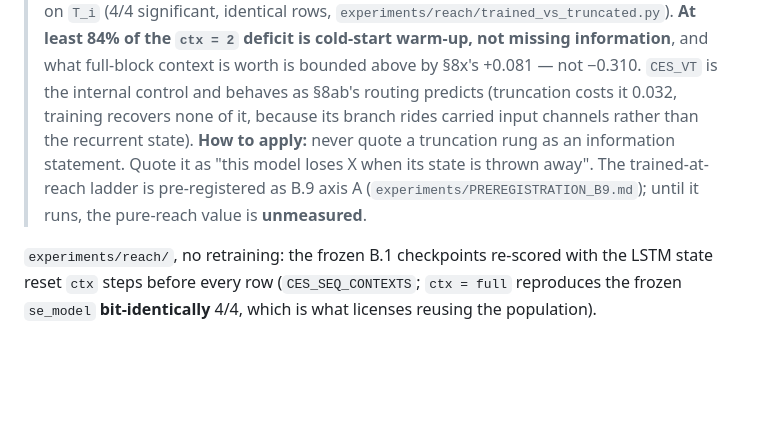
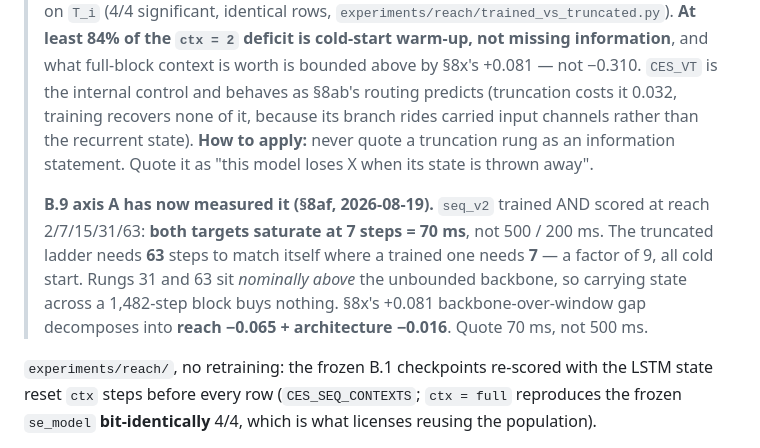
Before and after one commit to iseungsang01/ml-intern-revision, a Markdown page: PROJECT_KNOWLEDGE.md, the part around the change. GitHub-like rendering; blank space fills up the shorter version.

Commit message:
Quote 70 ms, not 500 ms, for the reach the model needs

```diff
--- a/PROJECT_KNOWLEDGE.md
+++ b/PROJECT_KNOWLEDGE.md
@@ -721,9 +721,14 @@ significant deficits** (below PCHIP entirely on s42), while **`V_rot` is indiffe
 > and behaves as §8ab's routing predicts (truncation costs it 0.032, training recovers none of it,
 > because its branch rides carried input channels rather than the recurrent state).
 > **How to apply:** never quote a truncation rung as an information statement. Quote it as "this
-> model loses X when its state is thrown away". The trained-at-reach ladder is pre-registered as
-> B.9 axis A (`experiments/PREREGISTRATION_B9.md`); until it runs, the pure-reach value is
-> **unmeasured**.
+> model loses X when its state is thrown away".
+>
+> **B.9 axis A has now measured it (§8af, 2026-08-19).** `seq_v2` trained AND scored at reach
+> 2/7/15/31/63: **both targets saturate at 7 steps = 70 ms**, not 500 / 200 ms. The truncated
+> ladder needs **63** steps to match itself where a trained one needs **7** — a factor of 9, all
+> cold start. Rungs 31 and 63 sit *nominally above* the unbounded backbone, so carrying state
+> across a 1,482-step block buys nothing. §8x's +0.081 backbone-over-window gap decomposes into
+> **reach −0.065 + architecture −0.016**. Quote 70 ms, not 500 ms.
 
 
 `experiments/reach/`, no retraining: the frozen B.1 checkpoints re-scored with the LSTM state
```
